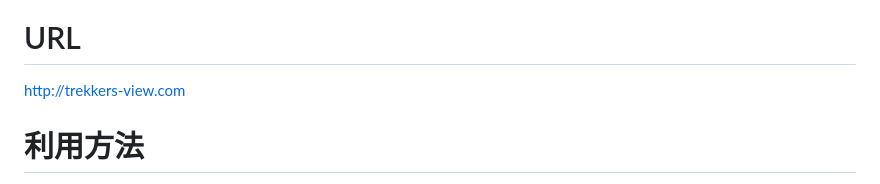
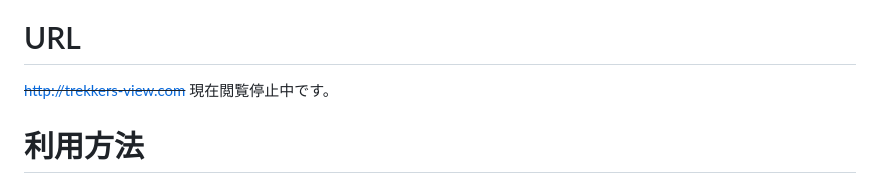
Before and after one commit to Jtakk/myapp1, a Markdown page: README.md, the part around the change. GitHub-like rendering.

Commit message:
Modify README.md to suspend access to web site.

```diff
--- a/README.md
+++ b/README.md
@@ -14,7 +14,8 @@ Trekker's View は山の景色の写真を投稿できるWebサイトです。<b
 
 
 # URL
-http://trekkers-view.com
+~~http://trekkers-view.com~~
+現在閲覧停止中です。
 
 
 
```
